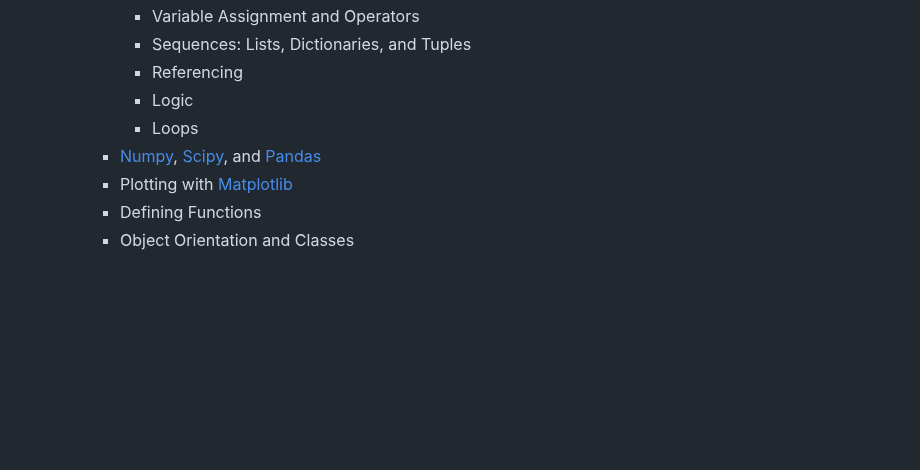
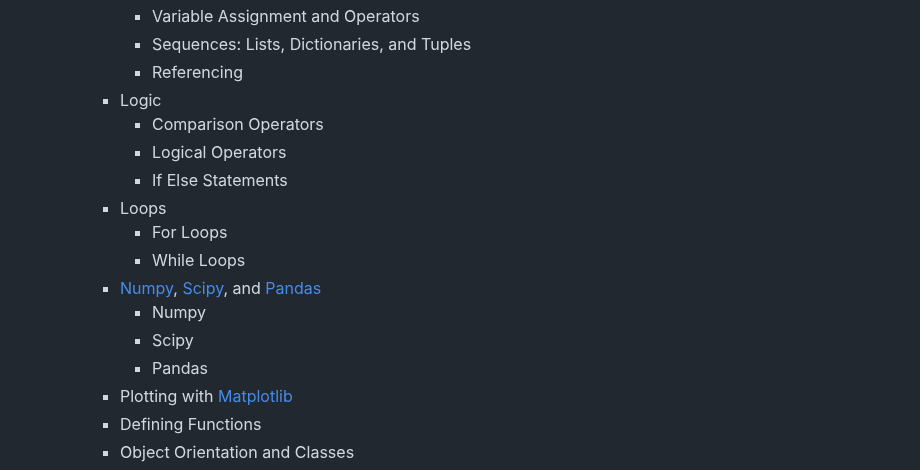
Before and after one commit to mahynski/chemometric-carpentry, a Markdown page: README.md, the part around the change. Drawn GitHub-style; blank space fills up the shorter version.

```diff
--- a/README.md
+++ b/README.md
@@ -27,9 +27,17 @@
             * Variable Assignment and Operators
             * Sequences: Lists, Dictionaries, and Tuples
             * Referencing
-            * Logic
-            * Loops
+        * Logic
+            * Comparison Operators
+            * Logical Operators
+            * If Else Statements
+        * Loops
+            * For Loops
+            * While Loops
         * [Numpy](https://numpy.org/), [Scipy](https://scipy.org/), and [Pandas](https://pandas.pydata.org/)
+            * Numpy
+            * Scipy
+            * Pandas
         * Plotting with [Matplotlib](https://matplotlib.org/)
         * Defining Functions
         * Object Orientation and Classes
```
